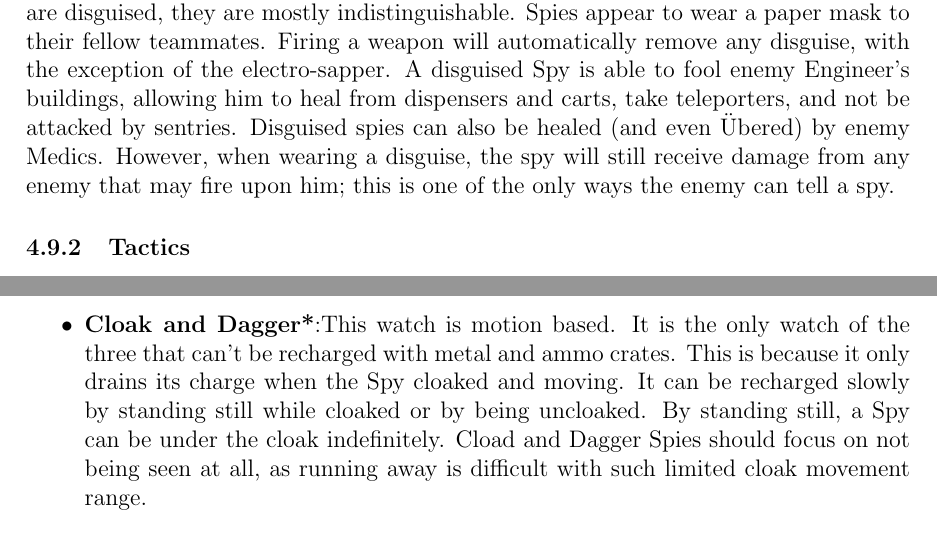
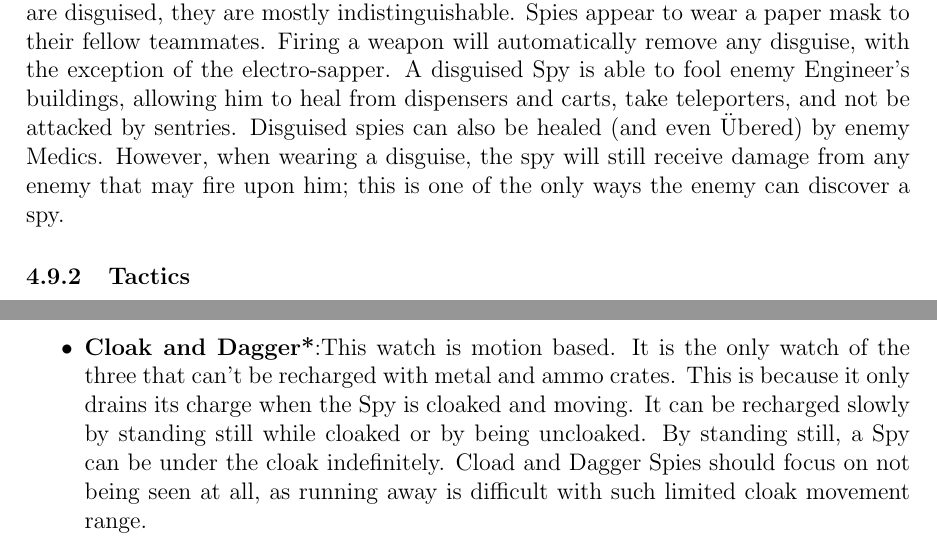
Before and after one commit to charlesj/tf2manual, a LaTeX document (tf2manual.tex, which reads spy.tex): two parts of page 32 of 48, joined at a grey line, cut so that both start at the same text. Compiled offline with pdfLaTeX.

Commit message:
Spy corrections.

```diff
--- a/spy.tex
+++ b/spy.tex
@@ -37,7 +37,7 @@ Countering Engineers and Snipers, picking off distracted players, reporting enem
 \underline {PDA}
 \end {center}
 
-{\bf Disguise Kit}: Disguise is a vital asset to the master of espionage.  Using the Disguise Kit the Spy is able to disguise as any of the nine classes on either team. When they are disguised, they are mostly indistinguishable.  Spies appear to wear a paper mask to their fellow teammates. Firing a weapon will automatically remove any disguise, with the exception of the electro-sapper. A disguised Spy is able to fool enemy Engineer's buildings, allowing him to heal from dispensers and carts, take teleporters, and not be attacked by sentries.  Disguised spies can also be healed (and even Übered) by enemy Medics. However, when wearing a disguise, the spy will still receive damage from any enemy that may fire upon him; this is one of the only ways the enemy can tell a spy.
+{\bf Disguise Kit}: Disguise is a vital asset to the master of espionage.  Using the Disguise Kit the Spy is able to disguise as any of the nine classes on either team. When they are disguised, they are mostly indistinguishable.  Spies appear to wear a paper mask to their fellow teammates. Firing a weapon will automatically remove any disguise, with the exception of the electro-sapper. A disguised Spy is able to fool enemy Engineer's buildings, allowing him to heal from dispensers and carts, take teleporters, and not be attacked by sentries.  Disguised spies can also be healed (and even Übered) by enemy Medics. However, when wearing a disguise, the spy will still receive damage from any enemy that may fire upon him; this is one of the only ways the enemy can discover a spy.
 
 \subsubsection {Tactics} %to show up in the Table of Contents
 \begin {center}
@@ -47,6 +47,6 @@ Countering Engineers and Snipers, picking off distracted players, reporting enem
  Spies have the capability of cloaking themselves by using the alternative fire button, but there are a few things combatants should know before they start sneaking behind enemy lines. The watches are not perfect, they take a few moments to make the Spy completely invisible, and if the Spy bumps into an enemy while cloaked, he will be partly visible. There are three kinds of watches that a Spy can equip, each catering to a different play style:
 \begin {itemize}
 \item {\bf Invisibility Watch}: This watch can be replenished with metal/ammo (See Maintaining Ammunition section on \pageref{Maintaining_Ammunition}), or it will recharge by not using it. It gives the Spy 9 second of full invisibility and it takes about 33 seconds to fully recharge by standing still, but in situations where metal is abundant this watch is a much needed asset to a Spy's arsenal.
-\item {\bf Cloak and Dagger*}:This watch is motion based. It is the only watch of the three that can't be recharged with metal and ammo crates. This is because it only drains its charge when the Spy cloaked and moving. It can be recharged slowly by standing still while cloaked or by being uncloaked. By standing still, a Spy can be under the cloak indefinitely. Cload and Dagger Spies should focus on not being seen at all, as running away is difficult with such limited cloak movement range.
+\item {\bf Cloak and Dagger*}:This watch is motion based. It is the only watch of the three that can't be recharged with metal and ammo crates. This is because it only drains its charge when the Spy is cloaked and moving. It can be recharged slowly by standing still while cloaked or by being uncloaked. By standing still, a Spy can be under the cloak indefinitely. Cload and Dagger Spies should focus on not being seen at all, as running away is difficult with such limited cloak movement range.
 \item {\bf Dead Ringer*}: This watch works differently than the other two. When pulling this watch out, the Spy will not automatically cloak. Instead, the next damage the Spy takes will cause the watch to simultaneously activate cloaking and drop a fake body for the other team to see, feigning a death. It also negates 90\% of the damage that would be taken while cloaked. Be warned though, this watch has a short cloak time and makes a loud noise when uncloaked, drawing others' attention. Dead Ringer Spies must focus on using their disguise more than their cloak, and only using the ability to feign death as an escape measure.
 \end {itemize}
```
Also changed, not shown: spy.tex (2 more changed lines).
